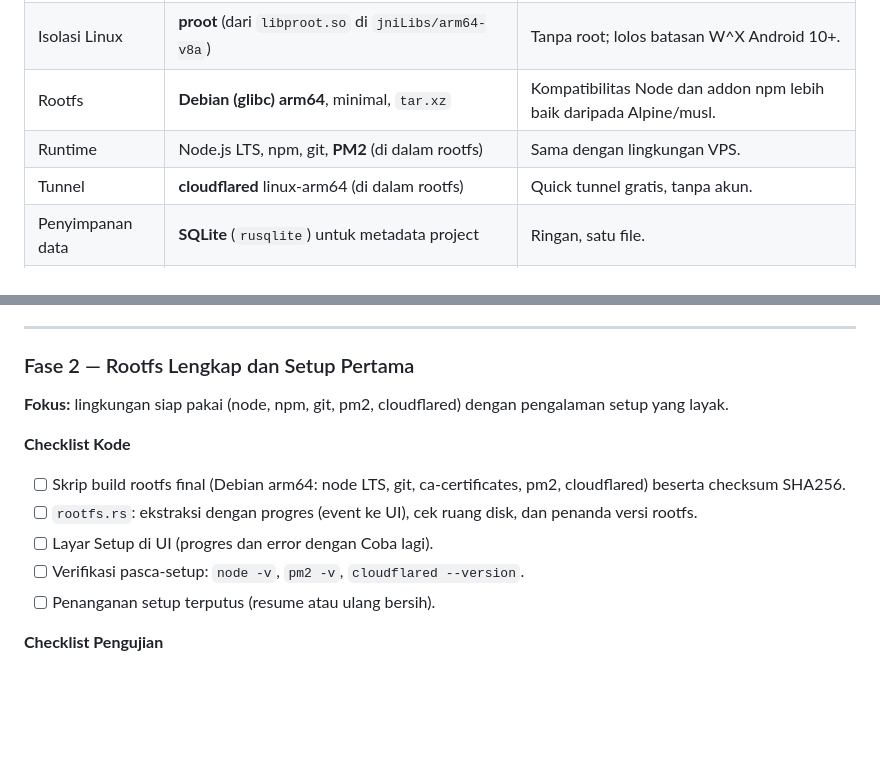
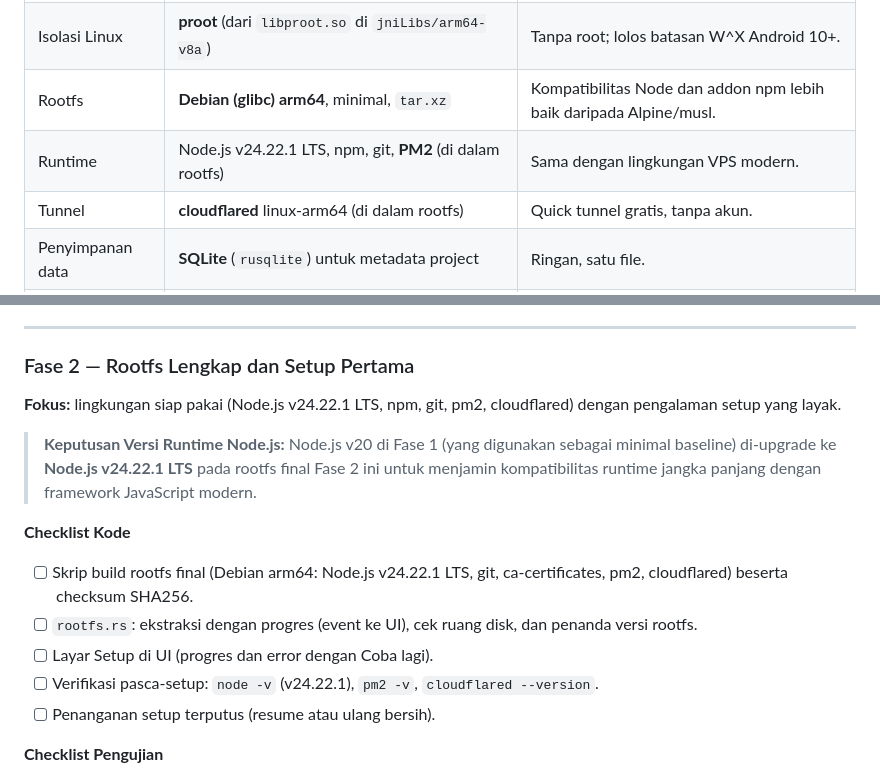
Before and after one commit to Hyunnism/Deploy-Instant-Application, a Markdown page: docs/Deploy_Instant_PRD.md, 2 parts joined by grey strips. Rendered like a GitHub page; blank space fills up the shorter version.

Commit message:
docs(prd): specify Node.js v24.22.1 LTS upgrade for Phase 2 rootfs

```diff
--- a/docs/Deploy_Instant_PRD.md
+++ b/docs/Deploy_Instant_PRD.md
@@ -149,7 +149,7 @@ Satu aplikasi yang membundel: rootfs Linux (proot) + Node.js + git + PM2 + cloud
 | UI | HTML + TypeScript ringan (Preact atau vanilla), tanpa framework berat | Layar sedikit, ukuran kecil. |
 | Isolasi Linux | **proot** (dari `libproot.so` di `jniLibs/arm64-v8a`) | Tanpa root; lolos batasan W^X Android 10+. |
 | Rootfs | **Debian (glibc) arm64**, minimal, `tar.xz` | Kompatibilitas Node dan addon npm lebih baik daripada Alpine/musl. |
-| Runtime | Node.js LTS, npm, git, **PM2** (di dalam rootfs) | Sama dengan lingkungan VPS. |
+| Runtime | Node.js v24.22.1 LTS, npm, git, **PM2** (di dalam rootfs) | Sama dengan lingkungan VPS modern. |
 | Tunnel | **cloudflared** linux-arm64 (di dalam rootfs) | Quick tunnel gratis, tanpa akun. |
 | Penyimpanan data | **SQLite** (`rusqlite`) untuk metadata project | Ringan, satu file. |
 | Rahasia | **Android Keystore** (lewat plugin Tauri atau JNI) | Menyimpan kunci enkripsi untuk PAT dan env. |
@@ -561,13 +561,15 @@ deploy-instant/
 ---
 
 ### Fase 2 — Rootfs Lengkap dan Setup Pertama
-**Fokus:** lingkungan siap pakai (node, npm, git, pm2, cloudflared) dengan pengalaman setup yang layak.
+**Fokus:** lingkungan siap pakai (Node.js v24.22.1 LTS, npm, git, pm2, cloudflared) dengan pengalaman setup yang layak.
+
+> **Keputusan Versi Runtime Node.js:** Node.js v20 di Fase 1 (yang digunakan sebagai minimal baseline) di-upgrade ke **Node.js v24.22.1 LTS** pada rootfs final Fase 2 ini untuk menjamin kompatibilitas runtime jangka panjang dengan framework JavaScript modern.
 
 **Checklist Kode**
-- [ ] Skrip build rootfs final (Debian arm64: node LTS, git, ca-certificates, pm2, cloudflared) beserta checksum SHA256.
+- [ ] Skrip build rootfs final (Debian arm64: Node.js v24.22.1 LTS, git, ca-certificates, pm2, cloudflared) beserta checksum SHA256.
 - [ ] `rootfs.rs`: ekstraksi dengan progres (event ke UI), cek ruang disk, dan penanda versi rootfs.
 - [ ] Layar Setup di UI (progres dan error dengan Coba lagi).
-- [ ] Verifikasi pasca-setup: `node -v`, `pm2 -v`, `cloudflared --version`.
+- [ ] Verifikasi pasca-setup: `node -v` (v24.22.1), `pm2 -v`, `cloudflared --version`.
 - [ ] Penanganan setup terputus (resume atau ulang bersih).
 
 **Checklist Pengujian**
```
